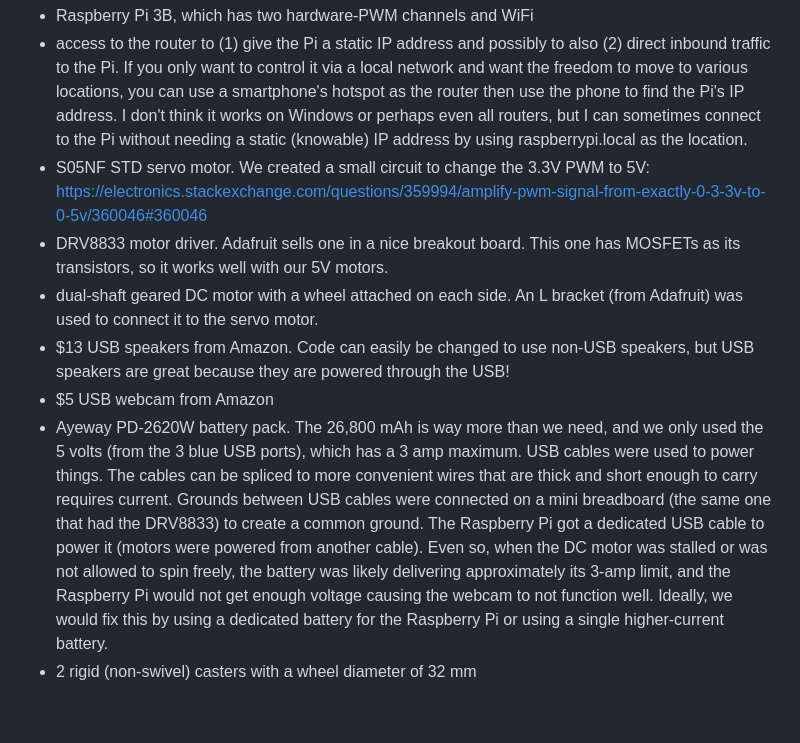
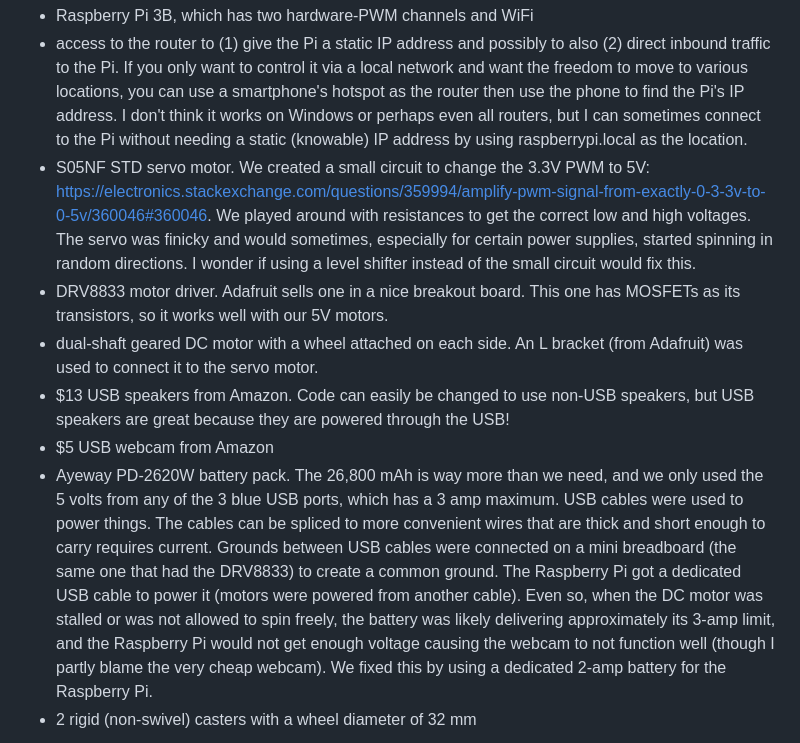
Before and after one commit to hellpig/WebSocket-Raspberry-Pi-robot, a Markdown page: README.md, the part around the change. Drawn GitHub-style; blank space fills up the shorter version.

```diff
--- a/README.md
+++ b/README.md
@@ -23,12 +23,12 @@ Nice features...
 The code runs a servo motor that connects to a geared DC motor to control the front wheels. As long as you only are controlling a single servo motor and a single DC motor, I expect the code to work just fine, though different DC motor drivers will likely require modifications to the code. The hardware we used...
 - Raspberry Pi 3B, which has two hardware-PWM channels and WiFi
 - access to the router to (1) give the Pi a static IP address and possibly to also (2) direct inbound traffic to the Pi. If you only want to control it via a local network and want the freedom to move to various locations, you can use a smartphone's hotspot as the router then use the phone to find the Pi's IP address. I don't think it works on Windows or perhaps even all routers, but I can sometimes connect to the Pi without needing a static (knowable) IP address by using raspberrypi.local as the location.
-- S05NF STD servo motor. We created a small circuit to change the 3.3V PWM to 5V: [https://electronics.stackexchange.com/questions/359994/amplify-pwm-signal-from-exactly-0-3-3v-to-0-5v/360046#360046](https://electronics.stackexchange.com/questions/359994/amplify-pwm-signal-from-exactly-0-3-3v-to-0-5v/360046#360046)
+- S05NF STD servo motor. We created a small circuit to change the 3.3V PWM to 5V: [https://electronics.stackexchange.com/questions/359994/amplify-pwm-signal-from-exactly-0-3-3v-to-0-5v/360046#360046](https://electronics.stackexchange.com/questions/359994/amplify-pwm-signal-from-exactly-0-3-3v-to-0-5v/360046#360046). We played around with resistances to get the correct low and high voltages. The servo was finicky and would sometimes, especially for certain power supplies, started spinning in random directions. I wonder if using a level shifter instead of the small circuit would fix this.
 - DRV8833 motor driver. Adafruit sells one in a nice breakout board. This one has MOSFETs as its transistors, so it works well with our 5V motors.
 - dual-shaft geared DC motor with a wheel attached on each side. An L bracket (from Adafruit) was used to connect it to the servo motor.
 - $13 USB speakers from Amazon. Code can easily be changed to use non-USB speakers, but USB speakers are great because they are powered through the USB!
 - $5 USB webcam from Amazon
-- Ayeway PD-2620W battery pack. The 26,800 mAh is way more than we need, and we only used the 5 volts (from the 3 blue USB ports), which has a 3 amp maximum. USB cables were used to power things. The cables can be spliced to more convenient wires that are thick and short enough to carry requires current. Grounds between USB cables were connected on a mini breadboard (the same one that had the DRV8833) to create a common ground. The Raspberry Pi got a dedicated USB cable to power it (motors were powered from another cable). Even so, when the DC motor was stalled or was not allowed to spin freely, the battery was likely delivering approximately its 3-amp limit, and the Raspberry Pi would not get enough voltage causing the webcam to not function well. Ideally, we would fix this by using a dedicated battery for the Raspberry Pi or using a single higher-current battery.
+- Ayeway PD-2620W battery pack. The 26,800 mAh is way more than we need, and we only used the 5 volts from any of the 3 blue USB ports, which has a 3 amp maximum. USB cables were used to power things. The cables can be spliced to more convenient wires that are thick and short enough to carry requires current. Grounds between USB cables were connected on a mini breadboard (the same one that had the DRV8833) to create a common ground. The Raspberry Pi got a dedicated USB cable to power it (motors were powered from another cable). Even so, when the DC motor was stalled or was not allowed to spin freely, the battery was likely delivering approximately its 3-amp limit, and the Raspberry Pi would not get enough voltage causing the webcam to not function well (though I partly blame the very cheap webcam). We fixed this by using a dedicated 2-amp battery for the Raspberry Pi.
 - 2 rigid (non-swivel) casters with a wheel diameter of 32 mm
 
 ![robot](robot.jpg)
```
